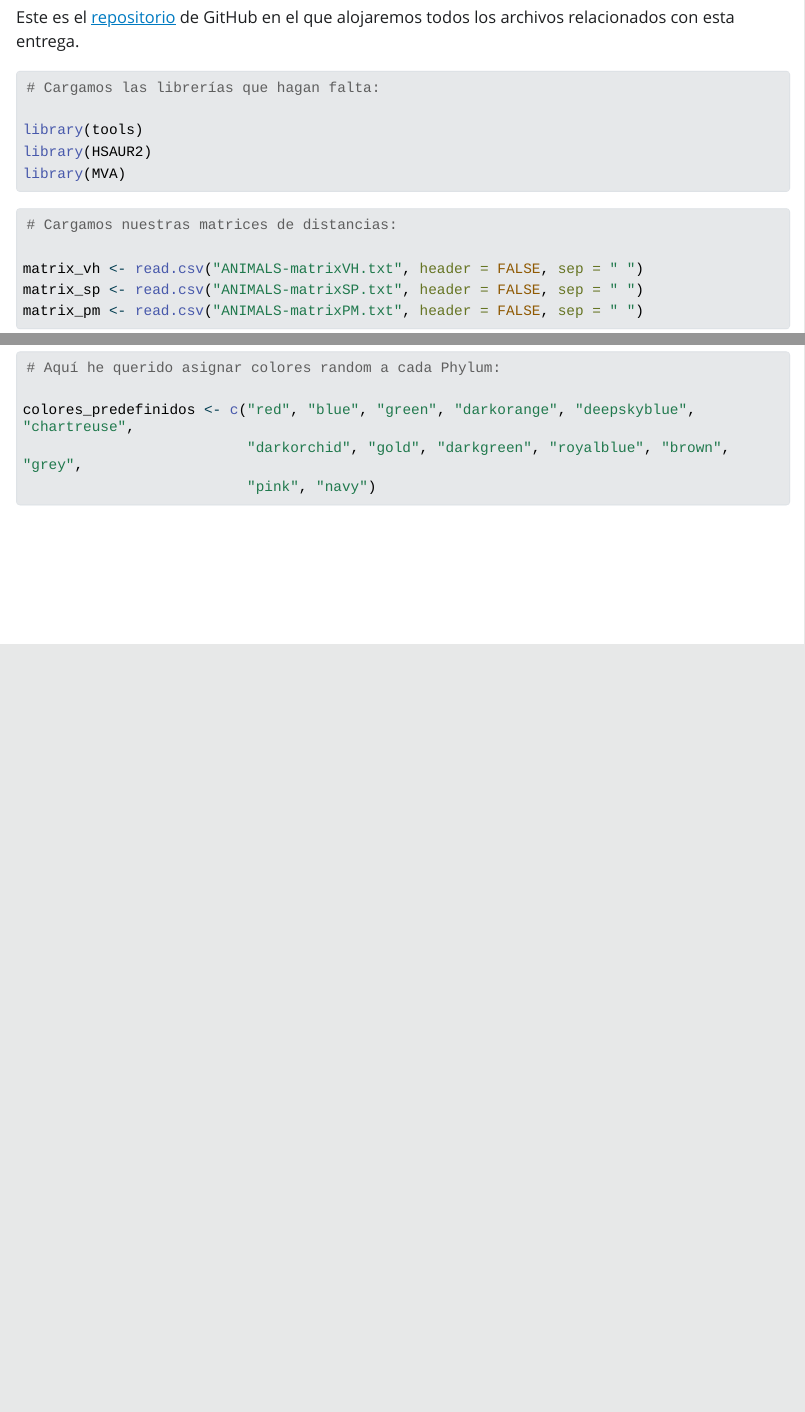
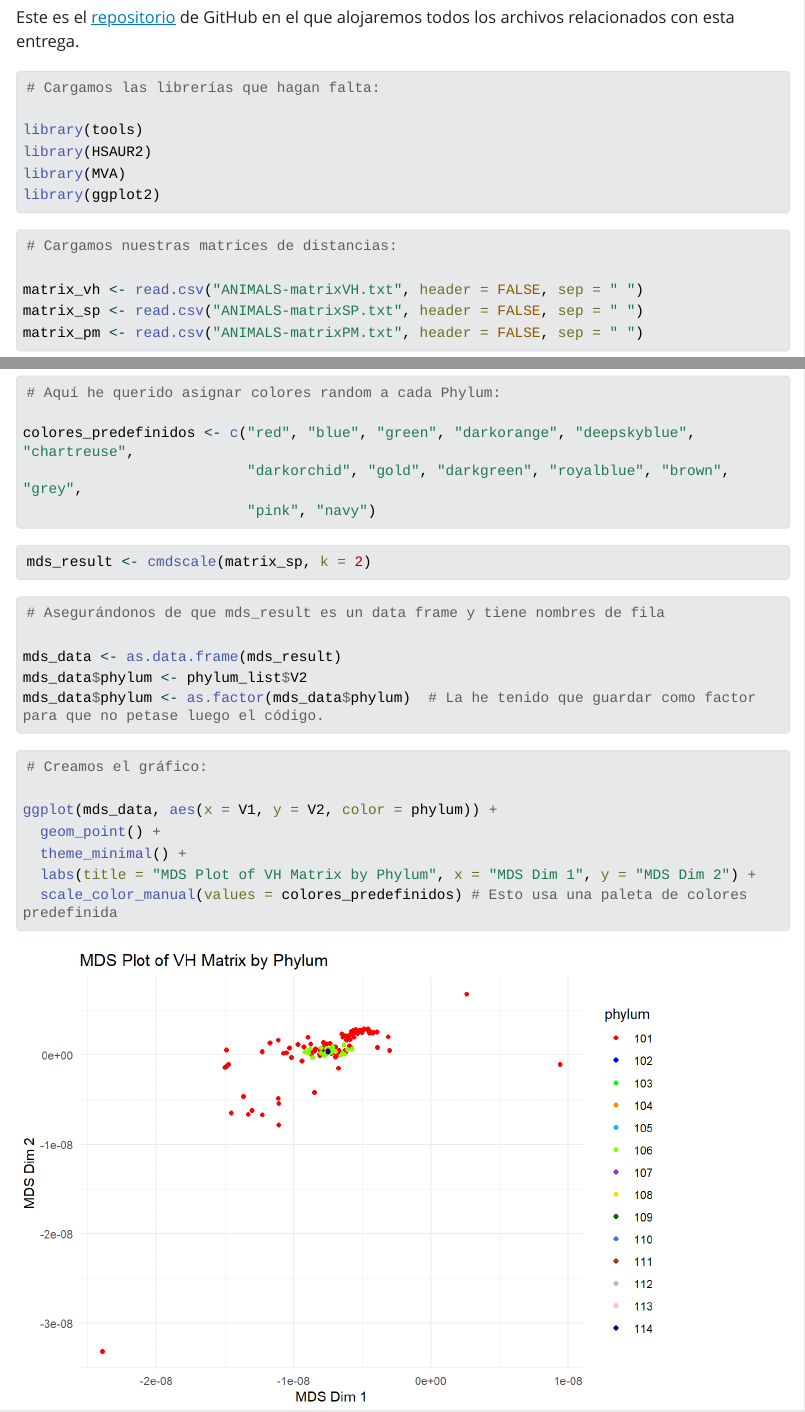
Before and after one commit to GSMir/Entrega6, a Quarto document (Entrega6.qmd): the page in a window 1100 px wide, from 150 px down, and a second part further down, joined at a grey line. The pictures show the output file Entrega6.html that the author committed with the source, opened offline; Quarto's library style sheets are replaced by a plain one without menus; long lines of code are wrapped.

Commit message:
Corrección del posible error

````diff
--- a/Entrega6.qmd
+++ b/Entrega6.qmd
@@ -14,6 +14,7 @@ Este es el [repositorio](https://github.com/GSMir/Entrega6) de GitHub en el que
 library(tools)
 library(HSAUR2)
 library(MVA)
+library(ggplot2)
 ```
 
 ```{r}
@@ -38,3 +39,29 @@ colores_predefinidos <- c("red", "blue", "green", "darkorange", "deepskyblue", "
                           "darkorchid", "gold", "darkgreen", "royalblue", "brown", "grey",
                           "pink", "navy")
 ```
+
+
+```{r}
+mds_result <- cmdscale(matrix_sp, k = 2)
+```
+
+
+
+```{r}
+# Asegurándonos de que mds_result es un data frame y tiene nombres de fila
+
+mds_data <- as.data.frame(mds_result)
+mds_data$phylum <- phylum_list$V2
+mds_data$phylum <- as.factor(mds_data$phylum)  # La he tenido que guardar como factor para que no petase luego el código.
+```
+
+```{r}
+# Creamos el gráfico:
+
+ggplot(mds_data, aes(x = V1, y = V2, color = phylum)) +
+  geom_point() +
+  theme_minimal() +
+  labs(title = "MDS Plot of VH Matrix by Phylum", x = "MDS Dim 1", y = "MDS Dim 2") +
+  scale_color_manual(values = colores_predefinidos) # Esto usa una paleta de colores predefinida
+
+```
````
Also changed, not shown: parteEliminadaMomentania.txt (deleted, +0 -18 lines), Entrega6.html, Entrega6_files/figure-html/unnamed-chunk-7-1.png (added).
